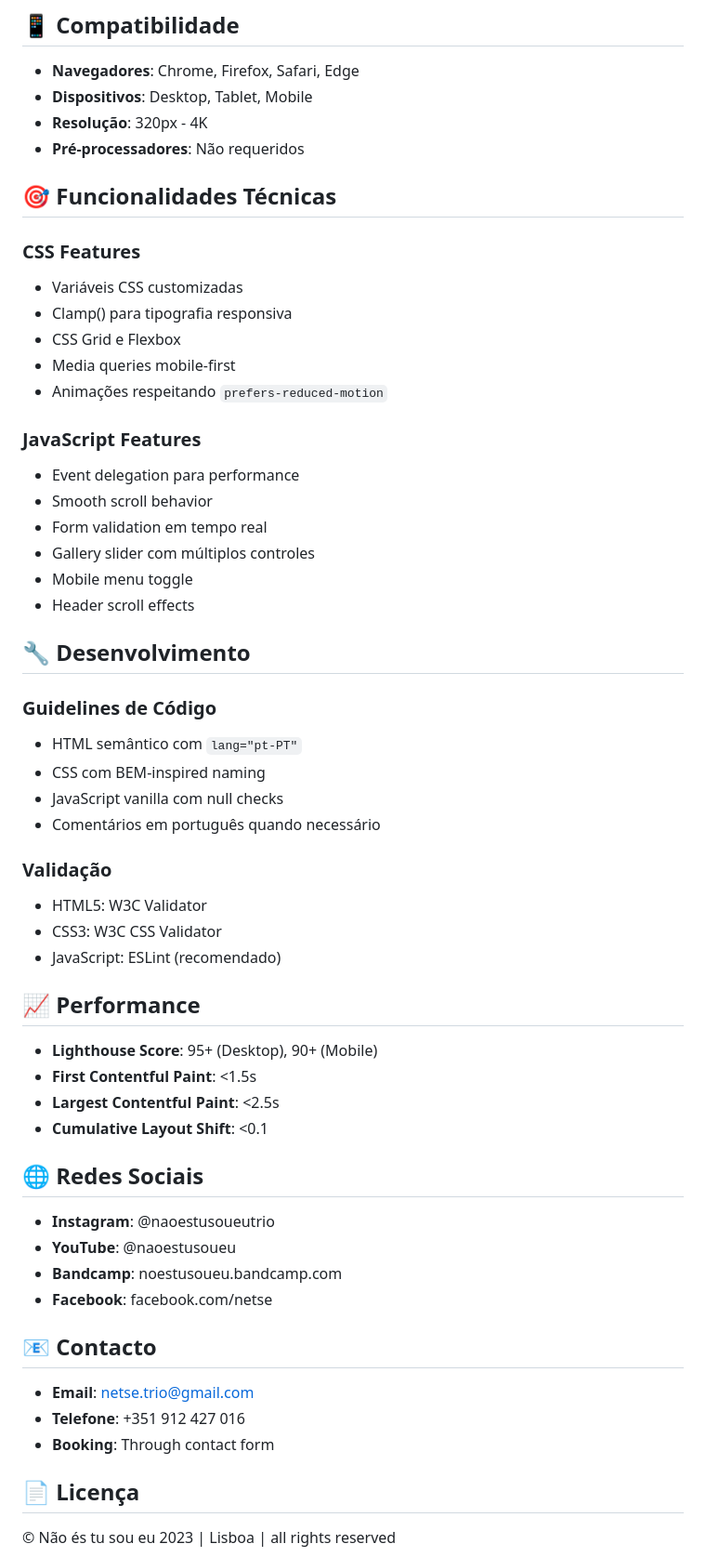
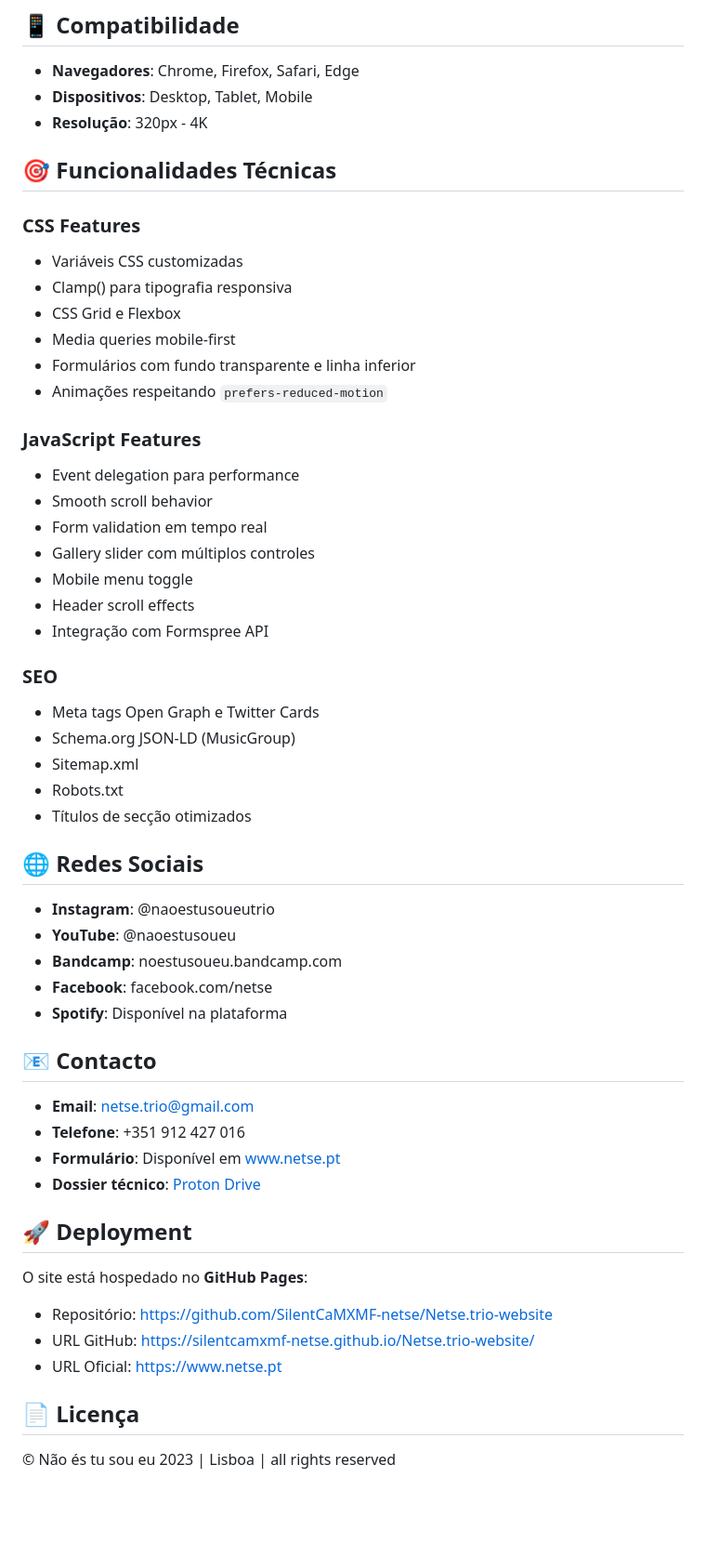
Before and after one commit to SilentCaMXMF-netse/Netse.trio-website, a Markdown page: README.md, the part around one of its changes. Shown at 93% size. Rendered like a GitHub page; blank space fills up the shorter version.

Commit message:
Update README and AGENTS documentation with recent changes

```diff
--- a/README.md
+++ b/README.md
@@ -104,7 +137,6 @@ O site cumpre os padrões WCAG 2.1 AA:
 - **Navegadores**: Chrome, Firefox, Safari, Edge
 - **Dispositivos**: Desktop, Tablet, Mobile
 - **Resolução**: 320px - 4K
-- **Pré-processadores**: Não requeridos
 
 ## 🎯 Funcionalidades Técnicas
 
@@ -113,6 +145,7 @@ O site cumpre os padrões WCAG 2.1 AA:
 - Clamp() para tipografia responsiva
 - CSS Grid e Flexbox
 - Media queries mobile-first
+- Formulários com fundo transparente e linha inferior
 - Animações respeitando `prefers-reduced-motion`
 
 ### JavaScript Features
@@ -122,26 +155,14 @@ O site cumpre os padrões WCAG 2.1 AA:
 - Gallery slider com múltiplos controles
 - Mobile menu toggle
 - Header scroll effects
+- Integração com Formspree API
 
-## 🔧 Desenvolvimento
-
-### Guidelines de Código
-- HTML semântico com `lang="pt-PT"`
-- CSS com BEM-inspired naming
-- JavaScript vanilla com null checks
-- Comentários em português quando necessário
-
-### Validação
-- HTML5: W3C Validator
-- CSS3: W3C CSS Validator
-- JavaScript: ESLint (recomendado)
-
-## 📈 Performance
-
-- **Lighthouse Score**: 95+ (Desktop), 90+ (Mobile)
-- **First Contentful Paint**: <1.5s
-- **Largest Contentful Paint**: <2.5s
-- **Cumulative Layout Shift**: <0.1
+### SEO
+- Meta tags Open Graph e Twitter Cards
+- Schema.org JSON-LD (MusicGroup)
+- Sitemap.xml
+- Robots.txt
+- Títulos de secção otimizados
 
 ## 🌐 Redes Sociais
 
@@ -149,12 +170,21 @@ O site cumpre os padrões WCAG 2.1 AA:
 - **YouTube**: @naoestusoueu
 - **Bandcamp**: noestusoueu.bandcamp.com
 - **Facebook**: facebook.com/netse
+- **Spotify**: Disponível na plataforma
 
 ## 📧 Contacto
 
 - **Email**: netse.trio@gmail.com
 - **Telefone**: +351 912 427 016
-- **Booking**: Through contact form
+- **Formulário**: Disponível em www.netse.pt
+- **Dossier técnico**: [Proton Drive](https://drive.proton.me/urls/1JG05H60P4#pmdeTvM4lI8e)
+
+## 🚀 Deployment
+
+O site está hospedado no **GitHub Pages**:
+- Repositório: https://github.com/SilentCaMXMF-netse/Netse.trio-website
+- URL GitHub: https://silentcamxmf-netse.github.io/Netse.trio-website/
+- URL Oficial: https://www.netse.pt
 
 ## 📄 Licença
 
```
Also changed, not shown: other parts of README.md (+52 -19 lines), AGENTS.md (+101 -4 lines).
